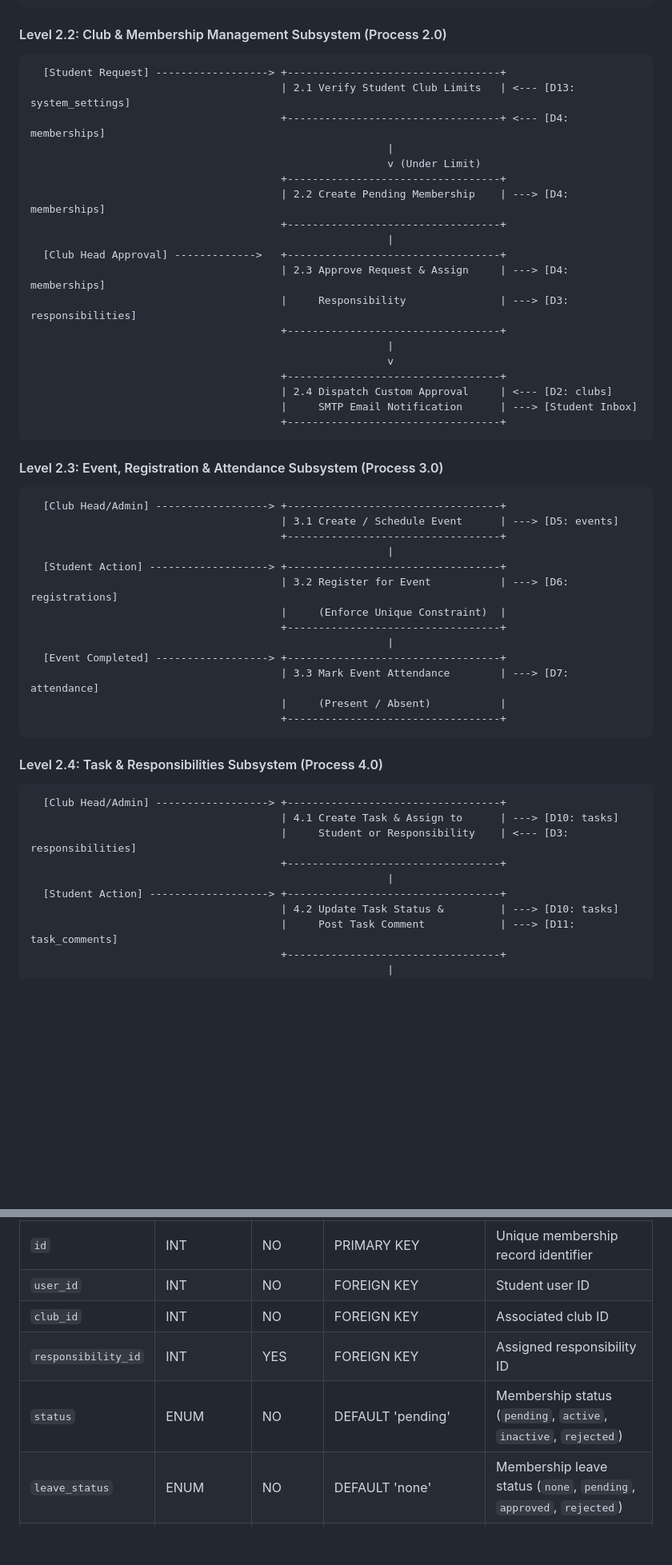
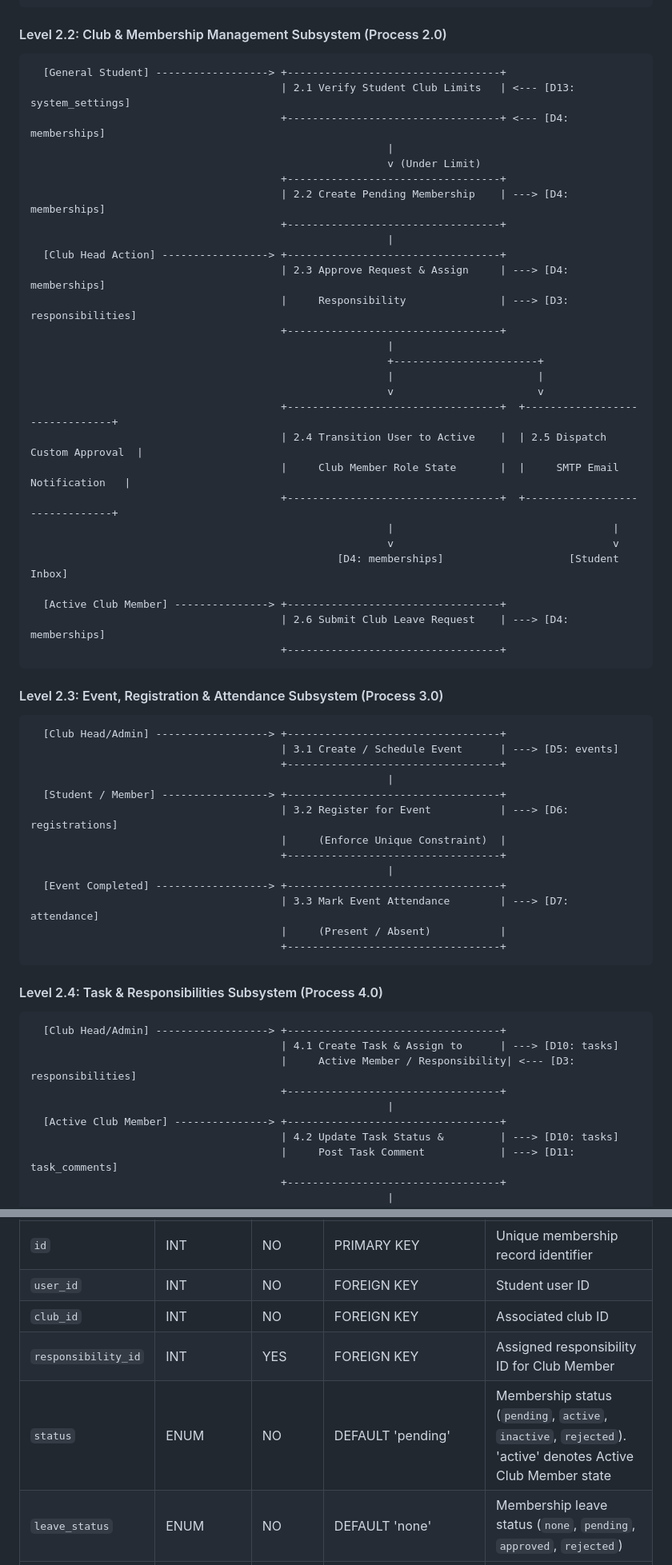
Before and after one commit to sudan-pandey/Final1, a Markdown page: SYSTEM_DFD_AND_ER_DIAGRAMS.md, 2 parts joined by grey strips. Shown at 80% size. GitHub-like rendering; blank space fills up the shorter version.

````diff
--- a/SYSTEM_DFD_AND_ER_DIAGRAMS.md
+++ b/SYSTEM_DFD_AND_ER_DIAGRAMS.md
@@ -168,7 +182,7 @@ Level 1 decomposes Process 0.0 into major core subsystems (Processes 1.0 to 5.0)
 #### Level 2.2: Club & Membership Management Subsystem (Process 2.0)
 
 ```
-  [Student Request] ------------------> +----------------------------------+
+  [General Student] ------------------> +----------------------------------+
                                         | 2.1 Verify Student Club Limits   | <--- [D13: system_settings]
                                         +----------------------------------+ <--- [D4: memberships]
                                                          |
@@ -177,15 +191,24 @@ Level 1 decomposes Process 0.0 into major core subsystems (Processes 1.0 to 5.0)
                                         | 2.2 Create Pending Membership    | ---> [D4: memberships]
                                         +----------------------------------+
                                                          |
-  [Club Head Approval] ------------->   +----------------------------------+
+  [Club Head Action] -----------------> +----------------------------------+
                                         | 2.3 Approve Request & Assign     | ---> [D4: memberships]
                                         |     Responsibility               | ---> [D3: responsibilities]
                                         +----------------------------------+
                                                          |
-                                                         v
-                                        +----------------------------------+
-                                        | 2.4 Dispatch Custom Approval     | <--- [D2: clubs]
-                                        |     SMTP Email Notification      | ---> [Student Inbox]
+                                                         +-----------------------+
+                                                         |                       |
+                                                         v                       v
+                                        +----------------------------------+  +-------------------------------+
+                                        | 2.4 Transition User to Active    |  | 2.5 Dispatch Custom Approval  |
+                                        |     Club Member Role State       |  |     SMTP Email Notification   |
+                                        +----------------------------------+  +-------------------------------+
+                                                         |                                   |
+                                                         v                                   v
+                                                 [D4: memberships]                    [Student Inbox]
+
+  [Active Club Member] ---------------> +----------------------------------+
+                                        | 2.6 Submit Club Leave Request    | ---> [D4: memberships]
                                         +----------------------------------+
 ```
 
@@ -196,7 +219,7 @@ Level 1 decomposes Process 0.0 into major core subsystems (Processes 1.0 to 5.0)
                                         | 3.1 Create / Schedule Event      | ---> [D5: events]
                                         +----------------------------------+
                                                          |
-  [Student Action] -------------------> +----------------------------------+
+  [Student / Member] -----------------> +----------------------------------+
                                         | 3.2 Register for Event           | ---> [D6: registrations]
                                         |     (Enforce Unique Constraint)  |
                                         +----------------------------------+
@@ -212,10 +235,10 @@ Level 1 decomposes Process 0.0 into major core subsystems (Processes 1.0 to 5.0)
 ```
   [Club Head/Admin] ------------------> +----------------------------------+
                                         | 4.1 Create Task & Assign to      | ---> [D10: tasks]
-                                        |     Student or Responsibility    | <--- [D3: responsibilities]
+                                        |     Active Member / Responsibility| <--- [D3: responsibilities]
                                         +----------------------------------+
                                                          |
-  [Student Action] -------------------> +----------------------------------+
+  [Active Club Member] ---------------> +----------------------------------+
                                         | 4.2 Update Task Status &         | ---> [D10: tasks]
                                         |     Post Task Comment            | ---> [D11: task_comments]
                                         +----------------------------------+
@@ -306,8 +330,8 @@ Level 1 decomposes Process 0.0 into major core subsystems (Processes 1.0 to 5.0)
 | `id` | INT | NO | PRIMARY KEY | Unique membership record identifier |
 | `user_id` | INT | NO | FOREIGN KEY | Student user ID |
 | `club_id` | INT | NO | FOREIGN KEY | Associated club ID |
-| `responsibility_id`| INT | YES | FOREIGN KEY | Assigned responsibility ID |
-| `status` | ENUM | NO | DEFAULT 'pending' | Membership status (`pending`, `active`, `inactive`, `rejected`) |
+| `responsibility_id`| INT | YES | FOREIGN KEY | Assigned responsibility ID for Club Member |
+| `status` | ENUM | NO | DEFAULT 'pending' | Membership status (`pending`, `active`, `inactive`, `rejected`). 'active' denotes Active Club Member state |
 | `leave_status` | ENUM | NO | DEFAULT 'none' | Membership leave status (`none`, `pending`, `approved`, `rejected`) |
 | `requested_at` | TIMESTAMP | NO | CURRENT_TIMESTAMP | Join request timestamp |
 | `joined_at` | TIMESTAMP | YES | DEFAULT NULL | Approval timestamp |
````
Also changed, not shown: other parts of SYSTEM_DFD_AND_ER_DIAGRAMS.md (+64 -49 lines).
